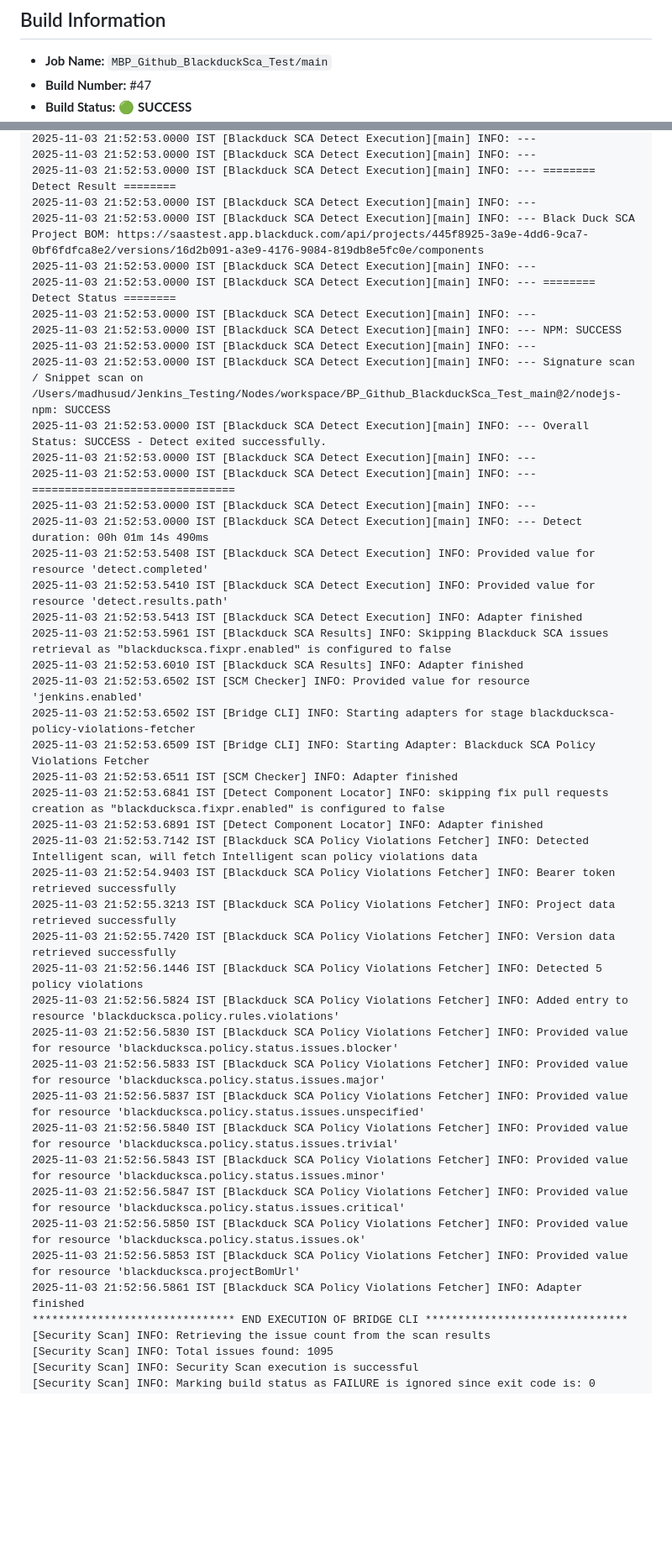
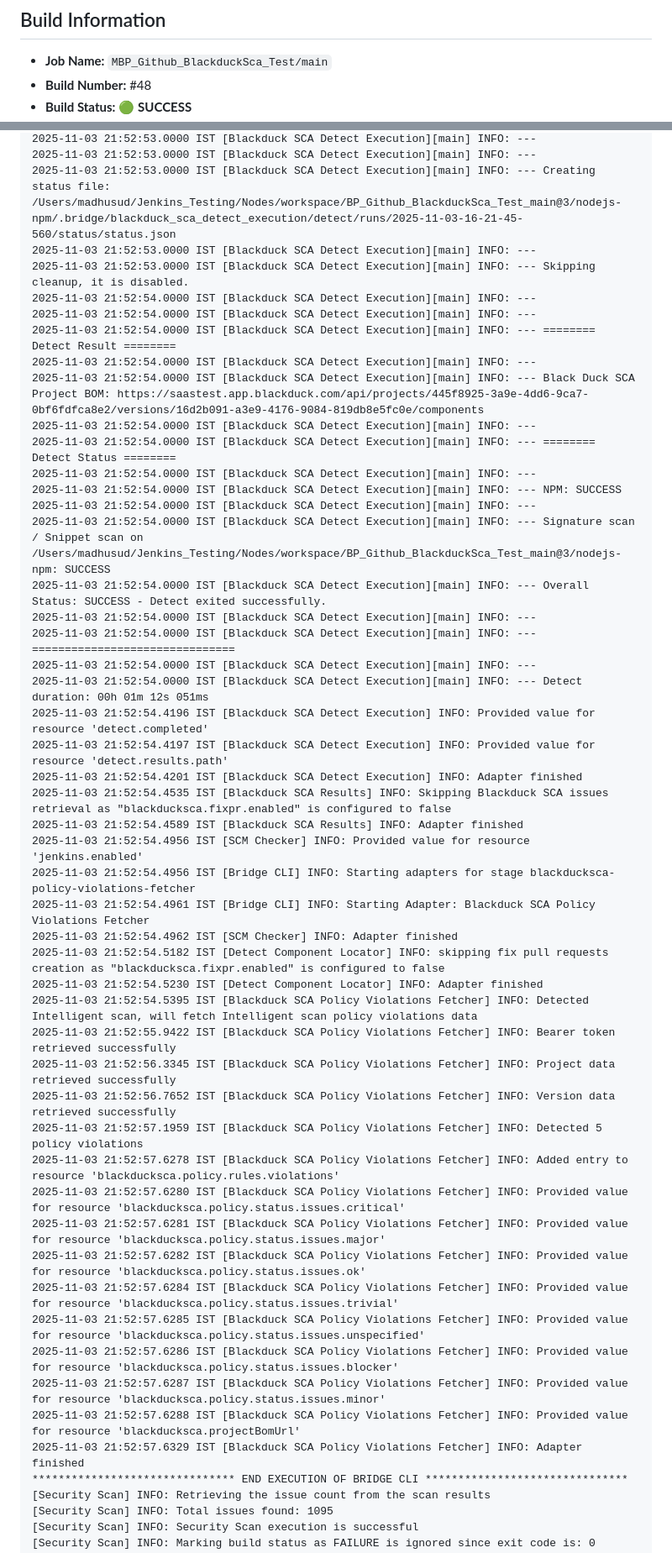
Before and after one commit to blackducksca-jenkins-samples/full-scan, a Markdown page: jenkins-logs/full-scan-2025-11-03-21-52.md, 2 parts joined by grey strips. Shown: that part at 84% size. GitHub-like rendering; blank space fills up the shorter version.

Commit message:
Jenkins log upload - Build #48

```diff
--- a/jenkins-logs/full-scan-2025-11-03-21-52.md
+++ b/jenkins-logs/full-scan-2025-11-03-21-52.md
@@ -2,5 +2,5 @@
 
 ## Build Information
 - **Job Name:** `MBP_Github_BlackduckSca_Test/main`
-- **Build Number:** #47
+- **Build Number:** #48
 - **Build Status:** 🟢 **SUCCESS**
@@ -314,45 +306,50 @@ DETECT_PROJECT_NAME will be set to: MBP_Github_BlackduckSca_Test
 2025-11-03 21:52:53.0000 IST [Blackduck SCA Detect Execution][main] INFO: ---
 2025-11-03 21:52:53.0000 IST [Blackduck SCA Detect Execution][main] INFO: ---
-2025-11-03 21:52:53.0000 IST [Blackduck SCA Detect Execution][main] INFO: --- ======== Detect Result ========
+2025-11-03 21:52:53.0000 IST [Blackduck SCA Detect Execution][main] INFO: --- Creating status file: /Users/madhusud/Jenkins_Testing/Nodes/workspace/BP_Github_BlackduckSca_Test_main@3/nodejs-npm/.bridge/blackduck_sca_detect_execution/detect/runs/2025-11-03-16-21-45-560/status/status.json
 2025-11-03 21:52:53.0000 IST [Blackduck SCA Detect Execution][main] INFO: ---
-2025-11-03 21:52:53.0000 IST [Blackduck SCA Detect Execution][main] INFO: --- Black Duck SCA Project BOM: https://saastest.app.blackduck.com/api/projects/445f8925-3a9e-4dd6-9ca7-0bf6fdfca8e2/versions/16d2b091-a3e9-4176-9084-819db8e5fc0e/components
-2025-11-03 21:52:53.0000 IST [Blackduck SCA Detect Execution][main] INFO: ---
-2025-11-03 21:52:53.0000 IST [Blackduck SCA Detect Execution][main] INFO: --- ======== Detect Status ========
-2025-11-03 21:52:53.0000 IST [Blackduck SCA Detect Execution][main] INFO: ---
-2025-11-03 21:52:53.0000 IST [Blackduck SCA Detect Execution][main] INFO: --- NPM: SUCCESS
-2025-11-03 21:52:53.0000 IST [Blackduck SCA Detect Execution][main] INFO: ---
-2025-11-03 21:52:53.0000 IST [Blackduck SCA Detect Execution][main] INFO: --- Signature scan / Snippet scan on /Users/madhusud/Jenkins_Testing/Nodes/workspace/BP_Github_BlackduckSca_Test_main@2/nodejs-npm: SUCCESS
-2025-11-03 21:52:53.0000 IST [Blackduck SCA Detect Execution][main] INFO: --- Overall Status: SUCCESS - Detect exited successfully.
-2025-11-03 21:52:53.0000 IST [Blackduck SCA Detect Execution][main] INFO: ---
-2025-11-03 21:52:53.0000 IST [Blackduck SCA Detect Execution][main] INFO: --- ===============================
-2025-11-03 21:52:53.0000 IST [Blackduck SCA Detect Execution][main] INFO: ---
-2025-11-03 21:52:53.0000 IST [Blackduck SCA Detect Execution][main] INFO: --- Detect duration: 00h 01m 14s 490ms
-2025-11-03 21:52:53.5408 IST [Blackduck SCA Detect Execution] INFO: Provided value for resource 'detect.completed'
-2025-11-03 21:52:53.5410 IST [Blackduck SCA Detect Execution] INFO: Provided value for resource 'detect.results.path'
-2025-11-03 21:52:53.5413 IST [Blackduck SCA Detect Execution] INFO: Adapter finished
-2025-11-03 21:52:53.5961 IST [Blackduck SCA Results] INFO: Skipping Blackduck SCA issues retrieval as "blackducksca.fixpr.enabled" is configured to false
-2025-11-03 21:52:53.6010 IST [Blackduck SCA Results] INFO: Adapter finished
-2025-11-03 21:52:53.6502 IST [SCM Checker] INFO: Provided value for resource 'jenkins.enabled'
-2025-11-03 21:52:53.6502 IST [Bridge CLI] INFO: Starting adapters for stage blackducksca-policy-violations-fetcher
-2025-11-03 21:52:53.6509 IST [Bridge CLI] INFO: Starting Adapter: Blackduck SCA Policy Violations Fetcher
-2025-11-03 21:52:53.6511 IST [SCM Checker] INFO: Adapter finished
-2025-11-03 21:52:53.6841 IST [Detect Component Locator] INFO: skipping fix pull requests creation as "blackducksca.fixpr.enabled" is configured to false
-2025-11-03 21:52:53.6891 IST [Detect Component Locator] INFO: Adapter finished
-2025-11-03 21:52:53.7142 IST [Blackduck SCA Policy Violations Fetcher] INFO: Detected Intelligent scan, will fetch Intelligent scan policy violations data
-2025-11-03 21:52:54.9403 IST [Blackduck SCA Policy Violations Fetcher] INFO: Bearer token retrieved successfully
-2025-11-03 21:52:55.3213 IST [Blackduck SCA Policy Violations Fetcher] INFO: Project data retrieved successfully
-2025-11-03 21:52:55.7420 IST [Blackduck SCA Policy Violations Fetcher] INFO: Version data retrieved successfully
-2025-11-03 21:52:56.1446 IST [Blackduck SCA Policy Violations Fetcher] INFO: Detected 5 policy violations
-2025-11-03 21:52:56.5824 IST [Blackduck SCA Policy Violations Fetcher] INFO: Added entry to resource 'blackducksca.policy.rules.violations'
-2025-11-03 21:52:56.5830 IST [Blackduck SCA Policy Violations Fetcher] INFO: Provided value for resource 'blackducksca.policy.status.issues.blocker'
-2025-11-03 21:52:56.5833 IST [Blackduck SCA Policy Violations Fetcher] INFO: Provided value for resource 'blackducksca.policy.status.issues.major'
-2025-11-03 21:52:56.5837 IST [Blackduck SCA Policy Violations Fetcher] INFO: Provided value for resource 'blackducksca.policy.status.issues.unspecified'
-2025-11-03 21:52:56.5840 IST [Blackduck SCA Policy Violations Fetcher] INFO: Provided value for resource 'blackducksca.policy.status.issues.trivial'
-2025-11-03 21:52:56.5843 IST [Blackduck SCA Policy Violations Fetcher] INFO: Provided value for resource 'blackducksca.policy.status.issues.minor'
-2025-11-03 21:52:56.5847 IST [Blackduck SCA Policy Violations Fetcher] INFO: Provided value for resource 'blackducksca.policy.status.issues.critical'
-2025-11-03 21:52:56.5850 IST [Blackduck SCA Policy Violations Fetcher] INFO: Provided value for resource 'blackducksca.policy.status.issues.ok'
-2025-11-03 21:52:56.5853 IST [Blackduck SCA Policy Violations Fetcher] INFO: Provided value for resource 'blackducksca.projectBomUrl'
-2025-11-03 21:52:56.5861 IST [Blackduck SCA Policy Violations Fetcher] INFO: Adapter finished
+2025-11-03 21:52:53.0000 IST [Blackduck SCA Detect Execution][main] INFO: --- Skipping cleanup, it is disabled.
+2025-11-03 21:52:54.0000 IST [Blackduck SCA Detect Execution][main] INFO: ---
+2025-11-03 21:52:54.0000 IST [Blackduck SCA Detect Execution][main] INFO: ---
+2025-11-03 21:52:54.0000 IST [Blackduck SCA Detect Execution][main] INFO: --- ======== Detect Result ========
+2025-11-03 21:52:54.0000 IST [Blackduck SCA Detect Execution][main] INFO: ---
+2025-11-03 21:52:54.0000 IST [Blackduck SCA Detect Execution][main] INFO: --- Black Duck SCA Project BOM: https://saastest.app.blackduck.com/api/projects/445f8925-3a9e-4dd6-9ca7-0bf6fdfca8e2/versions/16d2b091-a3e9-4176-9084-819db8e5fc0e/components
+2025-11-03 21:52:54.0000 IST [Blackduck SCA Detect Execution][main] INFO: ---
+2025-11-03 21:52:54.0000 IST [Blackduck SCA Detect Execution][main] INFO: --- ======== Detect Status ========
+2025-11-03 21:52:54.0000 IST [Blackduck SCA Detect Execution][main] INFO: ---
+2025-11-03 21:52:54.0000 IST [Blackduck SCA Detect Execution][main] INFO: --- NPM: SUCCESS
+2025-11-03 21:52:54.0000 IST [Blackduck SCA Detect Execution][main] INFO: ---
+2025-11-03 21:52:54.0000 IST [Blackduck SCA Detect Execution][main] INFO: --- Signature scan / Snippet scan on /Users/madhusud/Jenkins_Testing/Nodes/workspace/BP_Github_BlackduckSca_Test_main@3/nodejs-npm: SUCCESS
+2025-11-03 21:52:54.0000 IST [Blackduck SCA Detect Execution][main] INFO: --- Overall Status: SUCCESS - Detect exited successfully.
+2025-11-03 21:52:54.0000 IST [Blackduck SCA Detect Execution][main] INFO: ---
+2025-11-03 21:52:54.0000 IST [Blackduck SCA Detect Execution][main] INFO: --- ===============================
+2025-11-03 21:52:54.0000 IST [Blackduck SCA Detect Execution][main] INFO: ---
+2025-11-03 21:52:54.0000 IST [Blackduck SCA Detect Execution][main] INFO: --- Detect duration: 00h 01m 12s 051ms
+2025-11-03 21:52:54.4196 IST [Blackduck SCA Detect Execution] INFO: Provided value for resource 'detect.completed'
+2025-11-03 21:52:54.4197 IST [Blackduck SCA Detect Execution] INFO: Provided value for resource 'detect.results.path'
+2025-11-03 21:52:54.4201 IST [Blackduck SCA Detect Execution] INFO: Adapter finished
+2025-11-03 21:52:54.4535 IST [Blackduck SCA Results] INFO: Skipping Blackduck SCA issues retrieval as "blackducksca.fixpr.enabled" is configured to false
+2025-11-03 21:52:54.4589 IST [Blackduck SCA Results] INFO: Adapter finished
+2025-11-03 21:52:54.4956 IST [SCM Checker] INFO: Provided value for resource 'jenkins.enabled'
+2025-11-03 21:52:54.4956 IST [Bridge CLI] INFO: Starting adapters for stage blackducksca-policy-violations-fetcher
+2025-11-03 21:52:54.4961 IST [Bridge CLI] INFO: Starting Adapter: Blackduck SCA Policy Violations Fetcher
+2025-11-03 21:52:54.4962 IST [SCM Checker] INFO: Adapter finished
+2025-11-03 21:52:54.5182 IST [Detect Component Locator] INFO: skipping fix pull requests creation as "blackducksca.fixpr.enabled" is configured to false
+2025-11-03 21:52:54.5230 IST [Detect Component Locator] INFO: Adapter finished
+2025-11-03 21:52:54.5395 IST [Blackduck SCA Policy Violations Fetcher] INFO: Detected Intelligent scan, will fetch Intelligent scan policy violations data
+2025-11-03 21:52:55.9422 IST [Blackduck SCA Policy Violations Fetcher] INFO: Bearer token retrieved successfully
+2025-11-03 21:52:56.3345 IST [Blackduck SCA Policy Violations Fetcher] INFO: Project data retrieved successfully
+2025-11-03 21:52:56.7652 IST [Blackduck SCA Policy Violations Fetcher] INFO: Version data retrieved successfully
+2025-11-03 21:52:57.1959 IST [Blackduck SCA Policy Violations Fetcher] INFO: Detected 5 policy violations
+2025-11-03 21:52:57.6278 IST [Blackduck SCA Policy Violations Fetcher] INFO: Added entry to resource 'blackducksca.policy.rules.violations'
+2025-11-03 21:52:57.6280 IST [Blackduck SCA Policy Violations Fetcher] INFO: Provided value for resource 'blackducksca.policy.status.issues.critical'
+2025-11-03 21:52:57.6281 IST [Blackduck SCA Policy Violations Fetcher] INFO: Provided value for resource 'blackducksca.policy.status.issues.major'
+2025-11-03 21:52:57.6282 IST [Blackduck SCA Policy Violations Fetcher] INFO: Provided value for resource 'blackducksca.policy.status.issues.ok'
+2025-11-03 21:52:57.6284 IST [Blackduck SCA Policy Violations Fetcher] INFO: Provided value for resource 'blackducksca.policy.status.issues.trivial'
+2025-11-03 21:52:57.6285 IST [Blackduck SCA Policy Violations Fetcher] INFO: Provided value for resource 'blackducksca.policy.status.issues.unspecified'
+2025-11-03 21:52:57.6286 IST [Blackduck SCA Policy Violations Fetcher] INFO: Provided value for resource 'blackducksca.policy.status.issues.blocker'
+2025-11-03 21:52:57.6287 IST [Blackduck SCA Policy Violations Fetcher] INFO: Provided value for resource 'blackducksca.policy.status.issues.minor'
+2025-11-03 21:52:57.6288 IST [Blackduck SCA Policy Violations Fetcher] INFO: Provided value for resource 'blackducksca.projectBomUrl'
+2025-11-03 21:52:57.6329 IST [Blackduck SCA Policy Violations Fetcher] INFO: Adapter finished
 ******************************* END EXECUTION OF BRIDGE CLI *******************************
 [Security Scan] INFO: Retrieving the issue count from the scan results
 [Security Scan] INFO: Total issues found: 1095
```
Also changed, not shown: other parts of jenkins-logs/full-scan-2025-11-03-21-52.md (+137 -145 lines).
